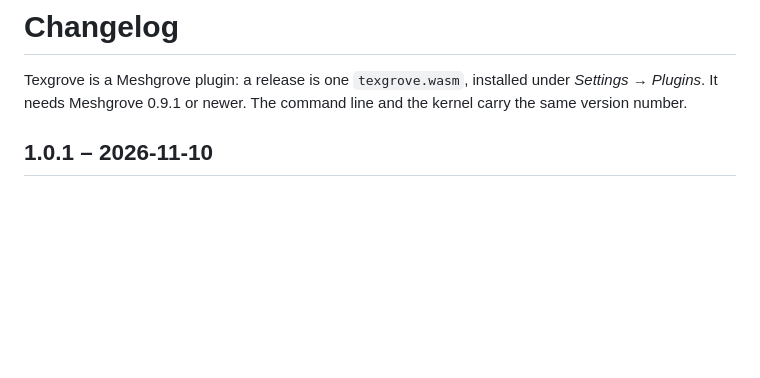
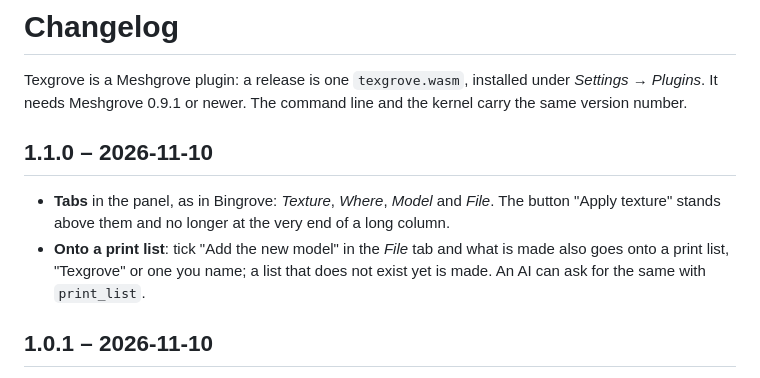
Before and after one commit to DonDavis-vibe/Texgrove, a Markdown page: CHANGELOG.md, the part around the change. Drawn GitHub-style; blank space fills up the shorter version.

```diff
--- a/CHANGELOG.md
+++ b/CHANGELOG.md
@@ -3,6 +3,14 @@
 Texgrove is a Meshgrove plugin: a release is one `texgrove.wasm`, installed under *Settings →
 Plugins*. It needs Meshgrove 0.9.1 or newer. The command line and the kernel carry the same
 version number.
+
+## 1.1.0 – 2026-11-10
+
+- **Tabs** in the panel, as in Bingrove: *Texture*, *Where*, *Model* and *File*. The button
+  "Apply texture" stands above them and no longer at the very end of a long column.
+- **Onto a print list**: tick "Add the new model" in the *File* tab and what is made also goes
+  onto a print list, "Texgrove" or one you name; a list that does not exist yet is made. An AI
+  can ask for the same with `print_list`.
 
 ## 1.0.1 – 2026-11-10
 
```
Also changed, not shown: README.de.md (+3 -2 lines), README.md (+3 -3 lines), assets/screenshot-panel.de.png, assets/screenshot-panel.png, 6 other files.
